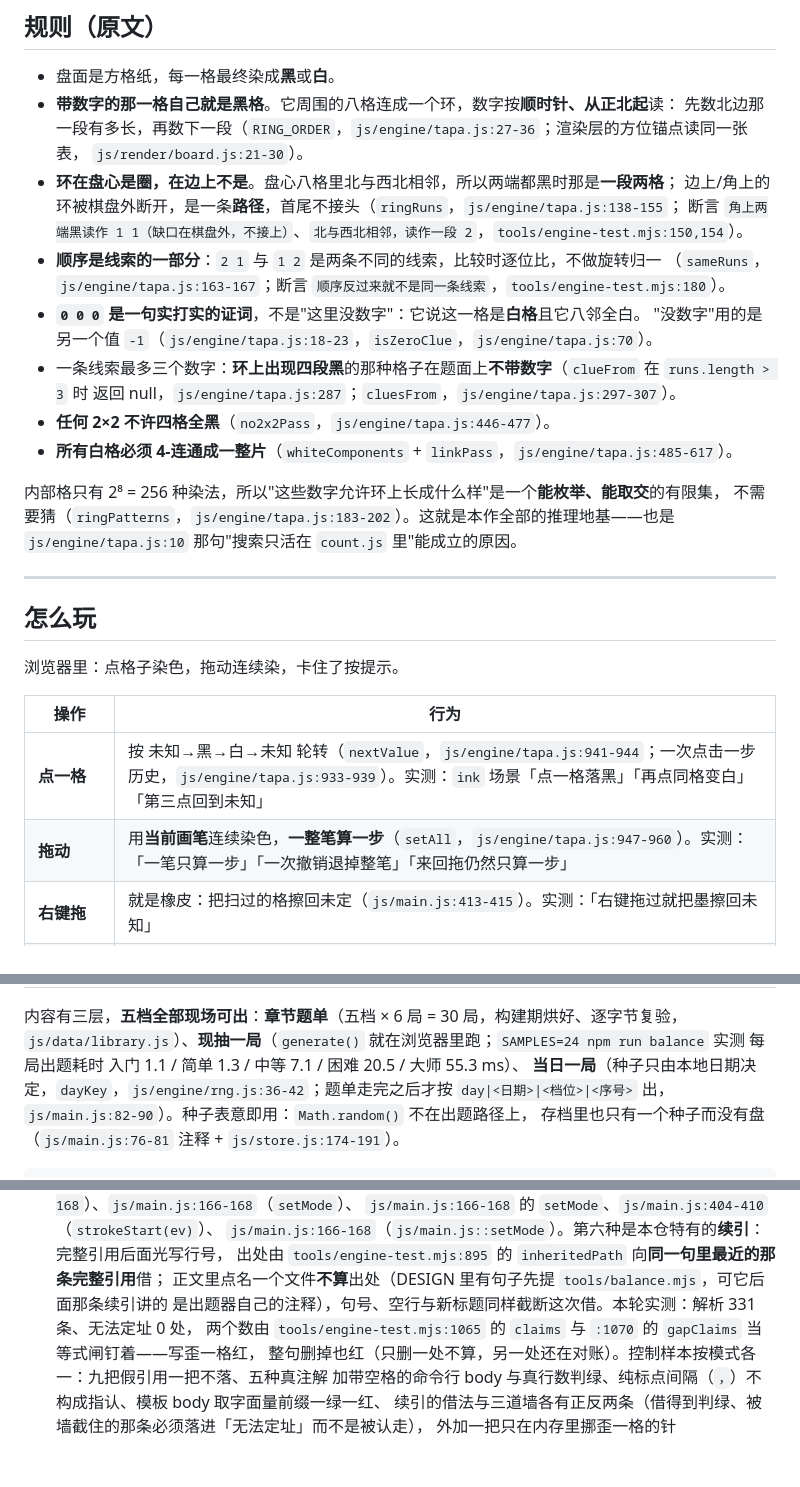
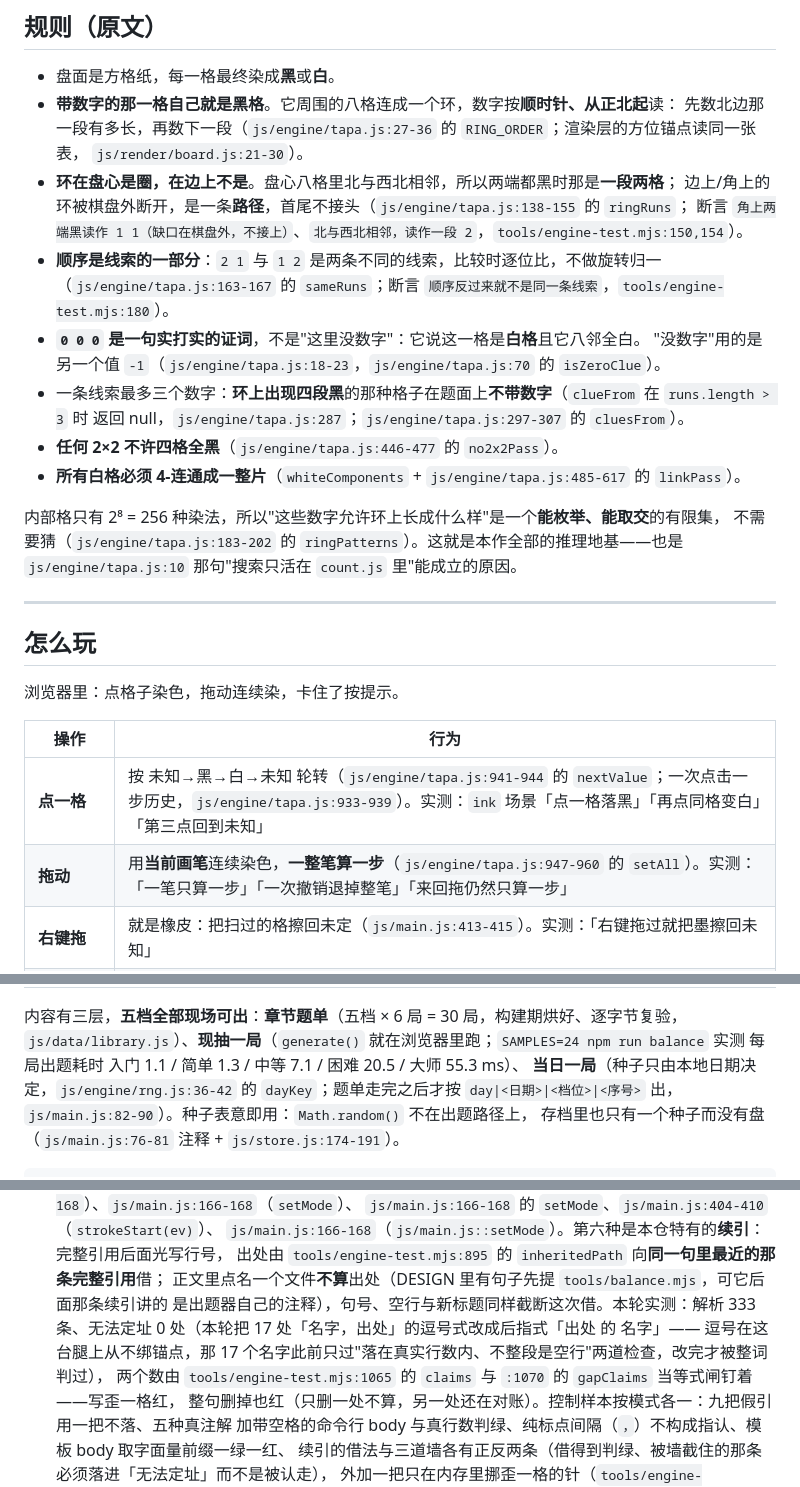
Before and after one commit to z-biz-game/z-biz-game-tapa-cos, a Markdown page: README.md, 3 parts joined by grey strips. GitHub-like rendering; blank space fills up the shorter version.

Commit message:
docs(tapa): 17 处逗号式改后指式，那 17 个名字第一次被锚点整词判过
这台腿的五种指认贴法里，「`NAME`，`path:NN`」不在其中：逗号只是个标点，名字不进
锚点绑定，那条引用只过"落在真实行数内 + 不整段是空行"两道检查——名字写在哪一格里
从来没人问。改成后指式「`path:NN` 的 `NAME`」之后同一句话、同一个出处，判据多了一整词命中。

只改名字确实整词落在被引段内的那些（17/18）；README 的 `setMode`，`js/main.js:404` 保持原样——
名字在 404 那一行之外，绑上去就是造一个假锚点。DESIGN:131-133 那句 `solve`→`sweep`→`ringStep`
顺手重写：原先 681 与 732-741 是调用点，改完各挂各的名字（`js/engine/tapa.js:727` 的 `solve`、
`:729` 的 `sweep`、`:681` 的 `ringStep`）。

新增引用把解析数推到 333，README:246 的抄写读数同笔改口（台账判据现算，写歪与删掉都红）。
`npm test` rc=0 · 359 条断言通过 / 0 条失败 · 文档门「2 份文档 · 333 条 · 续借 62 · 带指认 74 · 无法定址 0」。
只动 README.md 与 DESIGN.md，代码一行没碰。

```diff
--- a/README.md
+++ b/README.md
@@ -15,22 +15,22 @@
 
 - 盘面是方格纸，每一格最终染成**黑**或**白**。
 - **带数字的那一格自己就是黑格**。它周围的八格连成一个环，数字按**顺时针、从正北起**读：
-  先数北边那一段有多长，再数下一段（`RING_ORDER`，`js/engine/tapa.js:27-36`；渲染层的方位锚点读同一张表，
+  先数北边那一段有多长，再数下一段（`js/engine/tapa.js:27-36` 的 `RING_ORDER`；渲染层的方位锚点读同一张表，
   `js/render/board.js:21-30`）。
 - **环在盘心是圈，在边上不是**。盘心八格里北与西北相邻，所以两端都黑时那是**一段两格**；
-  边上/角上的环被棋盘外断开，是一条**路径**，首尾不接头（`ringRuns`，`js/engine/tapa.js:138-155`；
+  边上/角上的环被棋盘外断开，是一条**路径**，首尾不接头（`js/engine/tapa.js:138-155` 的 `ringRuns`；
   断言 `角上两端黑读作 1 1（缺口在棋盘外，不接上）`、`北与西北相邻，读作一段 2`，`tools/engine-test.mjs:150,154`）。
 - **顺序是线索的一部分**：`2 1` 与 `1 2` 是两条不同的线索，比较时逐位比，不做旋转归一
-  （`sameRuns`，`js/engine/tapa.js:163-167`；断言 `顺序反过来就不是同一条线索`，`tools/engine-test.mjs:180`）。
+  （`js/engine/tapa.js:163-167` 的 `sameRuns`；断言 `顺序反过来就不是同一条线索`，`tools/engine-test.mjs:180`）。
 - **`0 0 0` 是一句实打实的证词**，不是"这里没数字"：它说这一格是**白格**且它八邻全白。
-  "没数字"用的是另一个值 `-1`（`js/engine/tapa.js:18-23`，`isZeroClue`，`js/engine/tapa.js:70`）。
+  "没数字"用的是另一个值 `-1`（`js/engine/tapa.js:18-23`，`js/engine/tapa.js:70` 的 `isZeroClue`）。
 - 一条线索最多三个数字：**环上出现四段黑**的那种格子在题面上**不带数字**（`clueFrom` 在 `runs.length > 3` 时
-  返回 null，`js/engine/tapa.js:287`；`cluesFrom`，`js/engine/tapa.js:297-307`）。
-- **任何 2×2 不许四格全黑**（`no2x2Pass`，`js/engine/tapa.js:446-477`）。
-- **所有白格必须 4-连通成一整片**（`whiteComponents` + `linkPass`，`js/engine/tapa.js:485-617`）。
+  返回 null，`js/engine/tapa.js:287`；`js/engine/tapa.js:297-307` 的 `cluesFrom`）。
+- **任何 2×2 不许四格全黑**（`js/engine/tapa.js:446-477` 的 `no2x2Pass`）。
+- **所有白格必须 4-连通成一整片**（`whiteComponents` + `js/engine/tapa.js:485-617` 的 `linkPass`）。
 
 内部格只有 2⁸ = 256 种染法，所以"这些数字允许环上长成什么样"是一个**能枚举、能取交**的有限集，
-不需要猜（`ringPatterns`，`js/engine/tapa.js:183-202`）。这就是本作全部的推理地基——也是
+不需要猜（`js/engine/tapa.js:183-202` 的 `ringPatterns`）。这就是本作全部的推理地基——也是
 `js/engine/tapa.js:10` 那句"搜索只活在 `count.js` 里"能成立的原因。
 
 ---
@@ -41,8 +41,8 @@
 
 | 操作 | 行为 |
 |---|---|
-| **点一格** | 按 未知→黑→白→未知 轮转（`nextValue`，`js/engine/tapa.js:941-944`；一次点击一步历史，`js/engine/tapa.js:933-939`）。实测：`ink` 场景「点一格落黑」「再点同格变白」「第三点回到未知」 |
-| **拖动** | 用**当前画笔**连续染色，**一整笔算一步**（`setAll`，`js/engine/tapa.js:947-960`）。实测：「一笔只算一步」「一次撤销退掉整笔」「来回拖仍然只算一步」 |
+| **点一格** | 按 未知→黑→白→未知 轮转（`js/engine/tapa.js:941-944` 的 `nextValue`；一次点击一步历史，`js/engine/tapa.js:933-939`）。实测：`ink` 场景「点一格落黑」「再点同格变白」「第三点回到未知」 |
+| **拖动** | 用**当前画笔**连续染色，**一整笔算一步**（`js/engine/tapa.js:947-960` 的 `setAll`）。实测：「一笔只算一步」「一次撤销退掉整笔」「来回拖仍然只算一步」 |
 | **右键拖** | 就是橡皮：把扫过的格擦回未定（`js/main.js:413-415`）。实测：「右键拖过就把墨擦回未知」 |
 | **点带数字的格** | 允许，而且**罚**：那一格必须是黑格，第一点恰好对、第二点变白就当场被点名（`js/engine/tapa.js:341-367`）。实测：「点线索格落黑（与规则一致）」「再点变白就是错」「错一步就被点名一次」 |
 | **`B` `W` `E`** / 三个画笔按钮 | 换画笔为黑 / 白 / 未定（`js/main.js:509-518`）。实测：「e 键换画笔」三条 |
@@ -55,7 +55,7 @@
 内容有三层，**五档全部现场可出**：**章节题单**（五档 × 6 局 = 30 局，构建期烘好、逐字节复验，
 `js/data/library.js`）、**现抽一局**（`generate()` 就在浏览器里跑；`SAMPLES=24 npm run balance` 实测
 每局出题耗时 入门 1.1 / 简单 1.3 / 中等 7.1 / 困难 20.5 / 大师 55.3 ms）、
-**当日一局**（种子只由本地日期决定，`dayKey`，`js/engine/rng.js:36-42`；题单走完之后才按
+**当日一局**（种子只由本地日期决定，`js/engine/rng.js:36-42` 的 `dayKey`；题单走完之后才按
 `day|<日期>|<档位>|<序号>` 出，`js/main.js:82-90`）。种子表意即用：`Math.random()` 不在出题路径上，
 存档里也只有一个种子而没有盘（`js/main.js:76-81` 注释 + `js/store.js:174-191`）。
 
@@ -243,7 +243,8 @@ npm run verify             # 真实 headless Chrome：12 个场景 / 610 条断
   `js/main.js:166-168`（`js/main.js::setMode`）。第六种是本仓特有的**续引**：完整引用后面光写行号，
   出处由 `tools/engine-test.mjs:895` 的 `inheritedPath` 向**同一句里最近的那条完整引用**借；
   正文里点名一个文件**不算**出处（DESIGN 里有句子先提 `tools/balance.mjs`，可它后面那条续引讲的
-  是出题器自己的注释），句号、空行与新标题同样截断这次借。本轮实测：解析 331 条、无法定址 0 处，
+  是出题器自己的注释），句号、空行与新标题同样截断这次借。本轮实测：解析 333 条、无法定址 0 处（本轮把 17 处「名字，出处」的逗号式改成后指式「出处 的 名字」——
+  逗号在这台腿上从不绑锚点，那 17 个名字此前只过"落在真实行数内、不整段是空行"两道检查，改完才被整词判过），
   两个数由 `tools/engine-test.mjs:1065` 的 `claims` 与 `:1070` 的 `gapClaims` 当等式闸钉着——写歪一格红，
   整句删掉也红（只删一处不算，另一处还在对账）。控制样本按模式各一：九把假引用一把不落、五种真注解
   加带空格的命令行 body 与真行数判绿、纯标点间隔（`，`）不构成指认、模板 body 取字面量前缀一绿一红、
```
Also changed, not shown: other parts of README.md (+2 -2 lines), DESIGN.md (+6 -4 lines).
